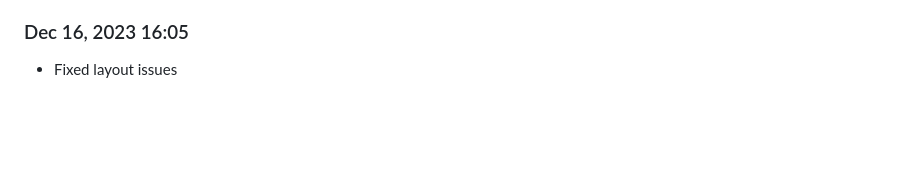
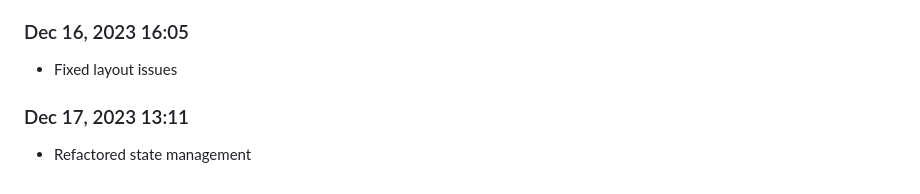
Before and after one commit to Shiva-Bajpai/SB--Clones, a Markdown page: devlog.md, the part around the change. Rendered like a GitHub page; blank space fills up the shorter version.

```diff
--- a/devlog.md
+++ b/devlog.md
@@ -1834,3 +1834,6 @@ Daily progress notes.
 
 ### Dec 16, 2023 16:05
 - Fixed layout issues
+
+### Dec 17, 2023 13:11
+- Refactored state management
```
